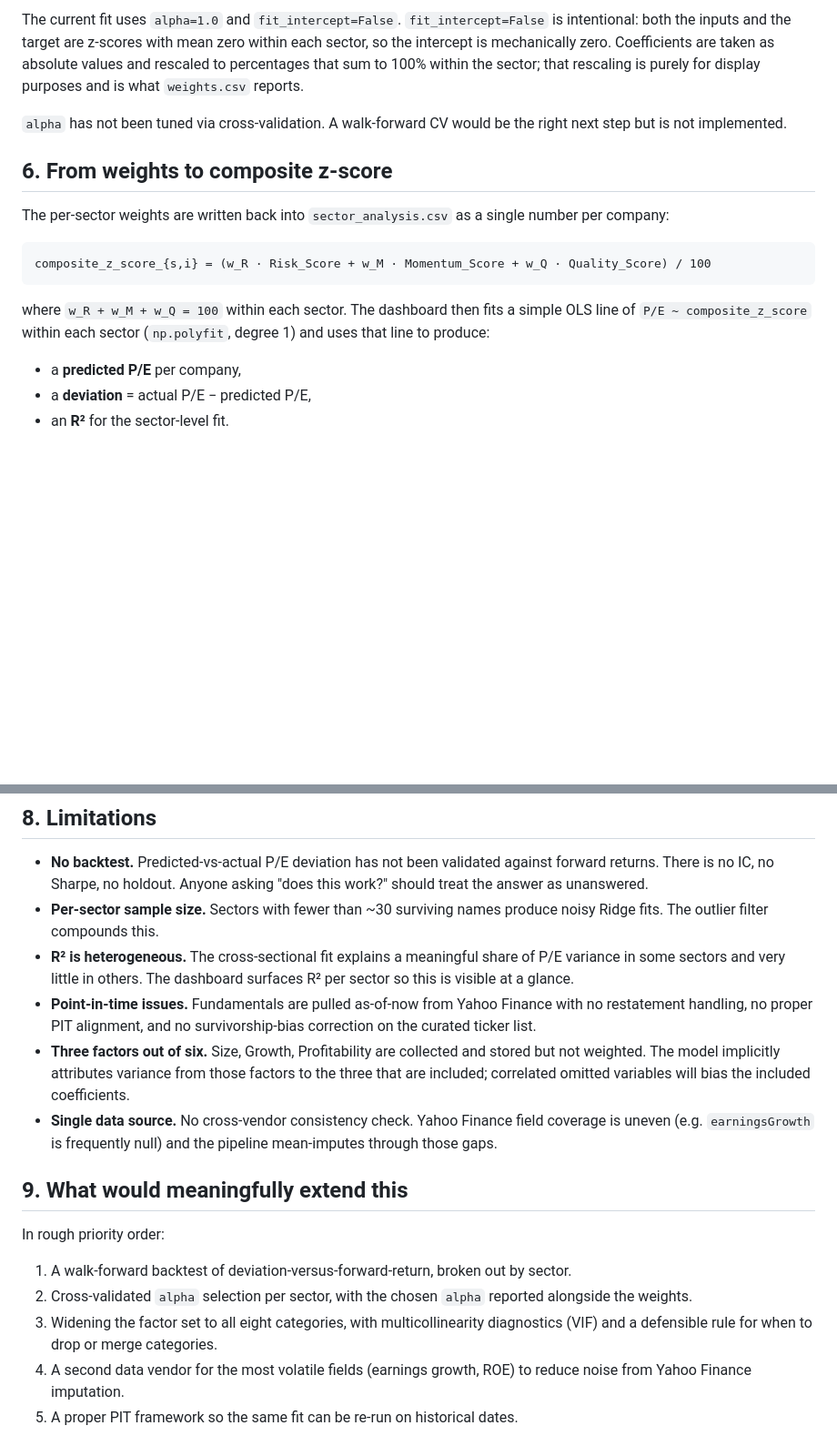
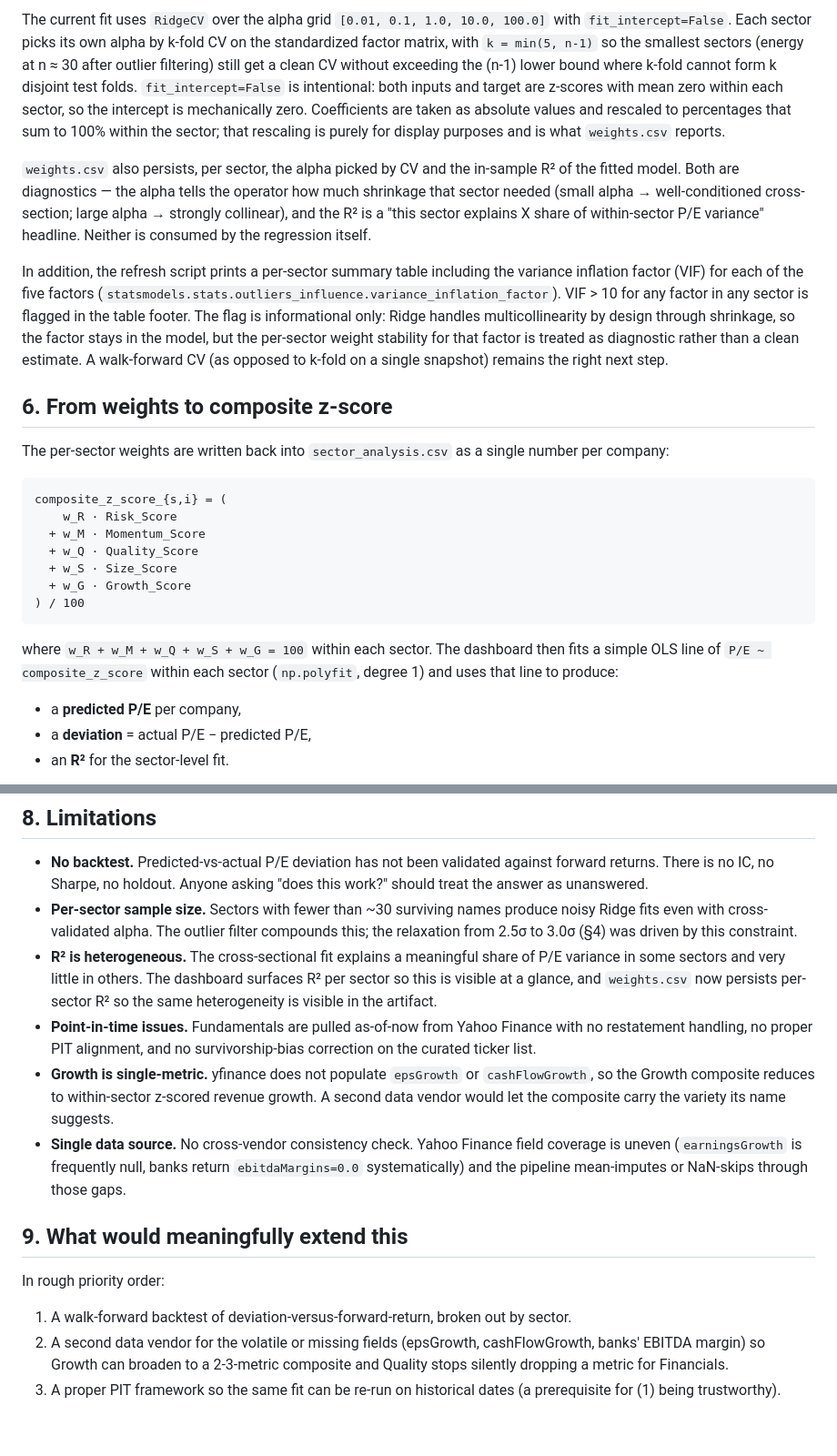
Before and after one commit to mackhaymond/sector-relative-valuation, a Markdown page: STRATEGY.md, 2 parts joined by grey strips. Shown at 91% size. Rendered like a GitHub page; blank space fills up the shorter version.

````diff
--- a/STRATEGY.md
+++ b/STRATEGY.md
@@ -53,17 +54,25 @@ Ridge (L2-regularized linear regression) is used because the three factor compos
 
-The current fit uses `alpha=1.0` and `fit_intercept=False`. `fit_intercept=False` is intentional: both the inputs and the target are z-scores with mean zero within each sector, so the intercept is mechanically zero. Coefficients are taken as absolute values and rescaled to percentages that sum to 100% within the sector; that rescaling is purely for display purposes and is what `weights.csv` reports.
+The current fit uses `RidgeCV` over the alpha grid `[0.01, 0.1, 1.0, 10.0, 100.0]` with `fit_intercept=False`. Each sector picks its own alpha by k-fold CV on the standardized factor matrix, with `k = min(5, n-1)` so the smallest sectors (energy at n ≈ 30 after outlier filtering) still get a clean CV without exceeding the (n-1) lower bound where k-fold cannot form k disjoint test folds. `fit_intercept=False` is intentional: both inputs and target are z-scores with mean zero within each sector, so the intercept is mechanically zero. Coefficients are taken as absolute values and rescaled to percentages that sum to 100% within the sector; that rescaling is purely for display purposes and is what `weights.csv` reports.
 
-`alpha` has not been tuned via cross-validation. A walk-forward CV would be the right next step but is not implemented.
+`weights.csv` also persists, per sector, the alpha picked by CV and the in-sample R² of the fitted model. Both are diagnostics — the alpha tells the operator how much shrinkage that sector needed (small alpha → well-conditioned cross-section; large alpha → strongly collinear), and the R² is a "this sector explains X share of within-sector P/E variance" headline. Neither is consumed by the regression itself.
+
+In addition, the refresh script prints a per-sector summary table including the variance inflation factor (VIF) for each of the five factors (`statsmodels.stats.outliers_influence.variance_inflation_factor`). VIF > 10 for any factor in any sector is flagged in the table footer. The flag is informational only: Ridge handles multicollinearity by design through shrinkage, so the factor stays in the model, but the per-sector weight stability for that factor is treated as diagnostic rather than a clean estimate. A walk-forward CV (as opposed to k-fold on a single snapshot) remains the right next step.
 
 ## 6. From weights to composite z-score
 
 The per-sector weights are written back into `sector_analysis.csv` as a single number per company:
 
 ```
-composite_z_score_{s,i} = (w_R · Risk_Score + w_M · Momentum_Score + w_Q · Quality_Score) / 100
+composite_z_score_{s,i} = (
+    w_R · Risk_Score
+  + w_M · Momentum_Score
+  + w_Q · Quality_Score
+  + w_S · Size_Score
+  + w_G · Growth_Score
+) / 100
 ```
 
-where `w_R + w_M + w_Q = 100` within each sector. The dashboard then fits a simple OLS line of `P/E ~ composite_z_score` within each sector (`np.polyfit`, degree 1) and uses that line to produce:
+where `w_R + w_M + w_Q + w_S + w_G = 100` within each sector. The dashboard then fits a simple OLS line of `P/E ~ composite_z_score` within each sector (`np.polyfit`, degree 1) and uses that line to produce:
 
 - a **predicted P/E** per company,
 - a **deviation** = actual P/E − predicted P/E,
@@ -84,18 +93,16 @@ None of those are in scope here. The deviation is best read as a structured way
 ## 8. Limitations
 
 - **No backtest.** Predicted-vs-actual P/E deviation has not been validated against forward returns. There is no IC, no Sharpe, no holdout. Anyone asking "does this work?" should treat the answer as unanswered.
-- **Per-sector sample size.** Sectors with fewer than ~30 surviving names produce noisy Ridge fits. The outlier filter compounds this.
-- **R² is heterogeneous.** The cross-sectional fit explains a meaningful share of P/E variance in some sectors and very little in others. The dashboard surfaces R² per sector so this is visible at a glance.
+- **Per-sector sample size.** Sectors with fewer than ~30 surviving names produce noisy Ridge fits even with cross-validated alpha. The outlier filter compounds this; the relaxation from 2.5σ to 3.0σ (§4) was driven by this constraint.
+- **R² is heterogeneous.** The cross-sectional fit explains a meaningful share of P/E variance in some sectors and very little in others. The dashboard surfaces R² per sector so this is visible at a glance, and `weights.csv` now persists per-sector R² so the same heterogeneity is visible in the artifact.
 - **Point-in-time issues.** Fundamentals are pulled as-of-now from Yahoo Finance with no restatement handling, no proper PIT alignment, and no survivorship-bias correction on the curated ticker list.
-- **Three factors out of six.** Size, Growth, Profitability are collected and stored but not weighted. The model implicitly attributes variance from those factors to the three that are included; correlated omitted variables will bias the included coefficients.
-- **Single data source.** No cross-vendor consistency check. Yahoo Finance field coverage is uneven (e.g. `earningsGrowth` is frequently null) and the pipeline mean-imputes through those gaps.
+- **Growth is single-metric.** yfinance does not populate `epsGrowth` or `cashFlowGrowth`, so the Growth composite reduces to within-sector z-scored revenue growth. A second data vendor would let the composite carry the variety its name suggests.
+- **Single data source.** No cross-vendor consistency check. Yahoo Finance field coverage is uneven (`earningsGrowth` is frequently null, banks return `ebitdaMargins=0.0` systematically) and the pipeline mean-imputes or NaN-skips through those gaps.
 
 ## 9. What would meaningfully extend this
 
 In rough priority order:
 
 1. A walk-forward backtest of deviation-versus-forward-return, broken out by sector.
-2. Cross-validated `alpha` selection per sector, with the chosen `alpha` reported alongside the weights.
-3. Widening the factor set to all eight categories, with multicollinearity diagnostics (VIF) and a defensible rule for when to drop or merge categories.
-4. A second data vendor for the most volatile fields (earnings growth, ROE) to reduce noise from Yahoo Finance imputation.
-5. A proper PIT framework so the same fit can be re-run on historical dates.
+2. A second data vendor for the volatile or missing fields (epsGrowth, cashFlowGrowth, banks' EBITDA margin) so Growth can broaden to a 2-3-metric composite and Quality stops silently dropping a metric for Financials.
+3. A proper PIT framework so the same fit can be re-run on historical dates (a prerequisite for (1) being trustworthy).
````
Also changed, not shown: other parts of STRATEGY.md (+16 -15 lines), README.md (+9 -10 lines).
